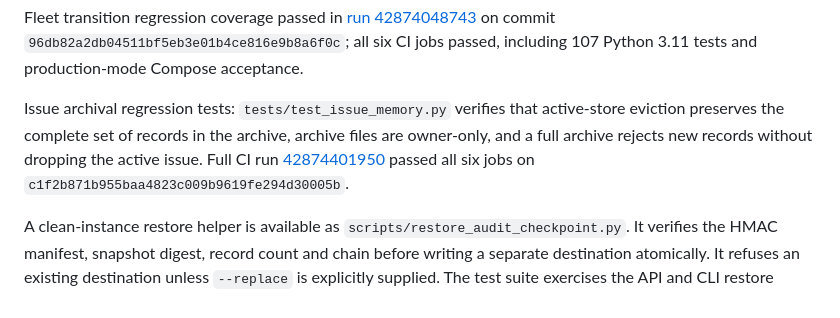
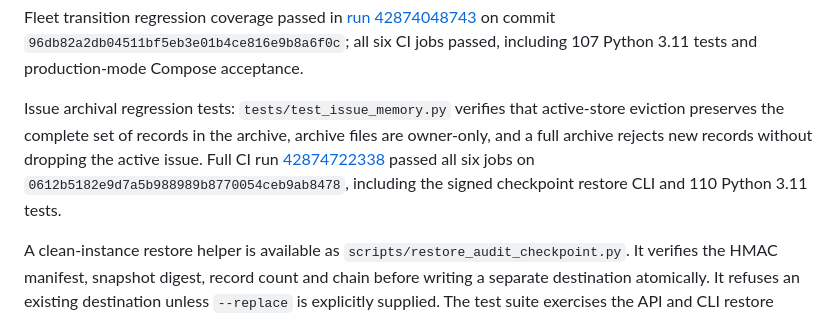
Before and after one commit to trintechdigitaldefense/cyberguardian, a Markdown page: docs/R4_RELIABILITY_ACCEPTANCE.md, the part around the change. Rendered like a GitHub page.

Commit message:
docs(r4): pin restore drill regression to 110-test CI

```diff
--- a/docs/R4_RELIABILITY_ACCEPTANCE.md
+++ b/docs/R4_RELIABILITY_ACCEPTANCE.md
@@ -76,7 +76,7 @@ The signed-checkpoint command-line regression test is `tests/test_audit_checkpoi
 Fleet transition regression coverage passed in [run 42874048743](https://github.com/trintechdigitaldefense/cyberguardian/actions/runs/42874048743) on commit `96db82a2db04511bf5eb3e01b4ce816e9b8a6f0c`; all six CI jobs passed, including 107 Python 3.11 tests and production-mode Compose acceptance.
 
 
-Issue archival regression tests: `tests/test_issue_memory.py` verifies that active-store eviction preserves the complete set of records in the archive, archive files are owner-only, and a full archive rejects new records without dropping the active issue. Full CI run [42874401950](https://github.com/trintechdigitaldefense/cyberguardian/actions/runs/42874401950) passed all six jobs on `c1f2b871b955baa4823c009b9619fe294d30005b`.
+Issue archival regression tests: `tests/test_issue_memory.py` verifies that active-store eviction preserves the complete set of records in the archive, archive files are owner-only, and a full archive rejects new records without dropping the active issue. Full CI run [42874722338](https://github.com/trintechdigitaldefense/cyberguardian/actions/runs/42874722338) passed all six jobs on `0612b5182e9d7a5b988989b8770054ceb9ab8478`, including the signed checkpoint restore CLI and 110 Python 3.11 tests.
 
 
 A clean-instance restore helper is available as `scripts/restore_audit_checkpoint.py`. It verifies the HMAC manifest, snapshot digest, record count and chain before writing a separate destination atomically. It refuses an existing destination unless `--replace` is explicitly supplied. The test suite exercises the API and CLI restore paths; operational restore to an independently administered host is still required.
```
